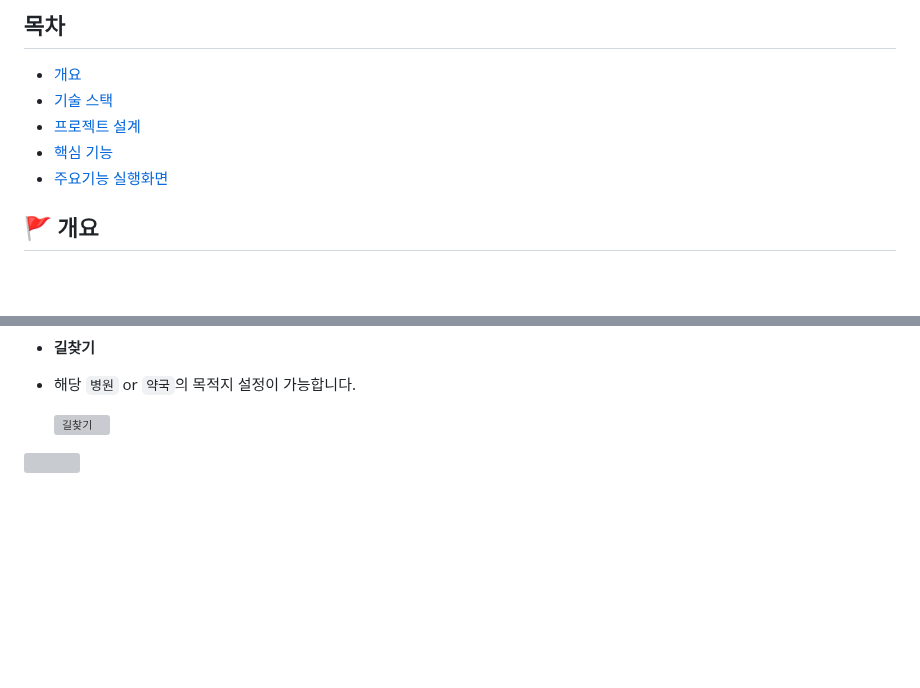
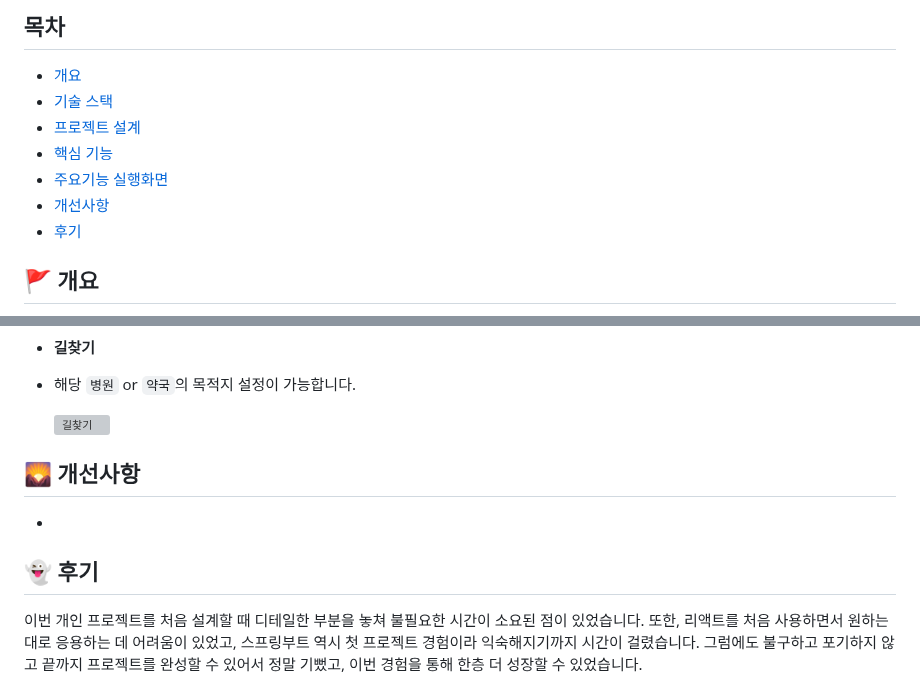
Before and after one commit to k-codingmachine/SpringBoot-React, a Markdown page: README.md, 2 parts joined by grey strips. Drawn GitHub-style; blank space fills up the shorter version; grey boxes are pictures that could not be loaded.

```diff
--- a/README.md
+++ b/README.md
@@ -16,6 +16,9 @@
 - [프로젝트 설계](https://github.com/k-codingmachine/SpringBoot-React#-프로젝트-설계)
 - [핵심 기능](https://github.com/k-codingmachine/SpringBoot-React#-핵심-기능)
 - [주요기능 실행화면](https://github.com/k-codingmachine/SpringBoot-React#-주요기능-실행화면)
+- [개선사항](https://github.com/k-codingmachine/SpringBoot-React#-개선사항)
+- [후기](https://github.com/k-codingmachine/SpringBoot-React#-후기기)
+
 
 
 
@@ -175,8 +178,10 @@
 
 </details>
 
+## 🌄 개선사항
+-
 
 
+## 👻 후기
 
-<img src="https://github.com/user-attachments/assets/cf8fe243-4a05-4558-874c-30f45f90333c" style="width:20px">
-</img>
+이번 개인 프로젝트를 처음 설계할 때 디테일한 부분을 놓쳐 불필요한 시간이 소요된 점이 있었습니다. 또한, 리액트를 처음 사용하면서 원하는 대로 응용하는 데 어려움이 있었고, 스프링부트 역시 첫 프로젝트 경험이라 익숙해지기까지 시간이 걸렸습니다. 그럼에도 불구하고 포기하지 않고 끝까지 프로젝트를 완성할 수 있어서 정말 기뻤고, 이번 경험을 통해 한층 더 성장할 수 있었습니다.
```
